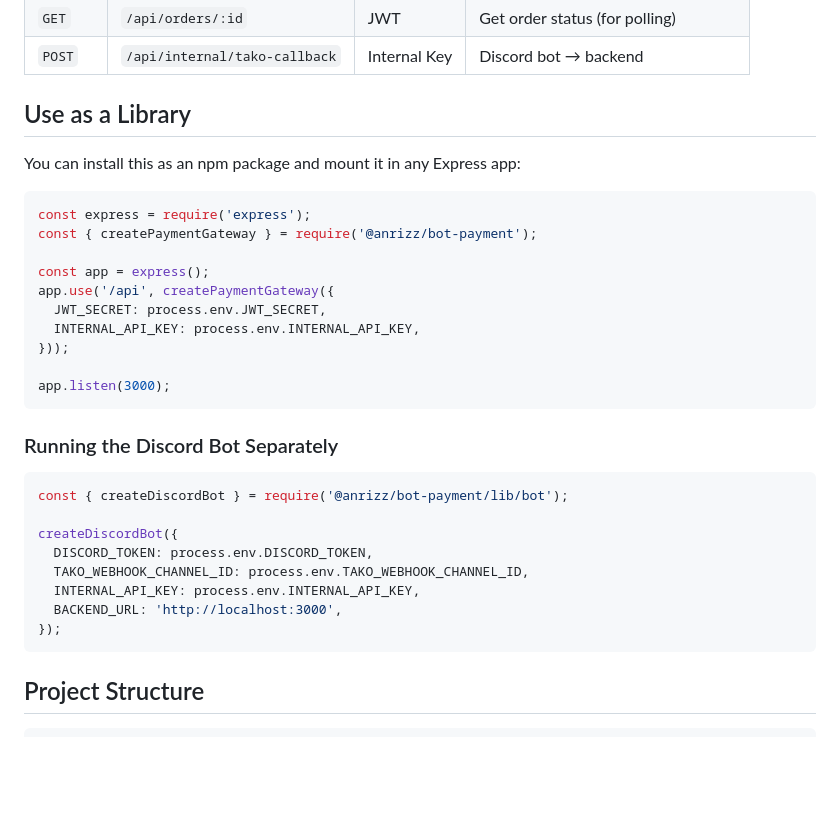
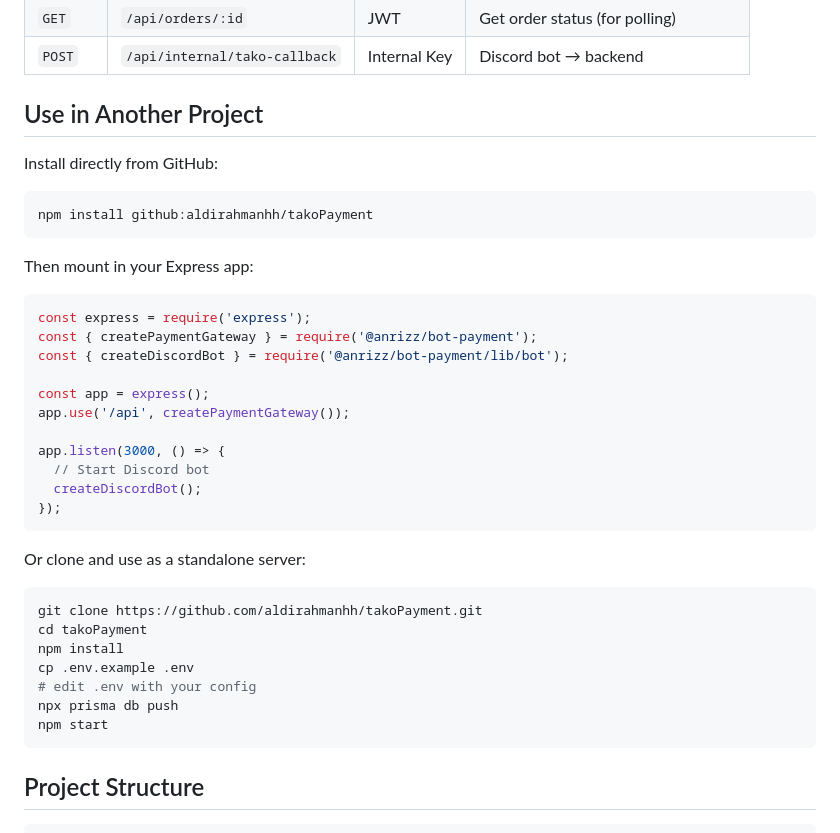
Before and after one commit to aldirahmanhh/takoPayment, a Markdown page: README.md, the part around the change. Drawn GitHub-style; blank space fills up the shorter version.

Commit message:
docs: clean README - GitHub install, no npm references

````diff
--- a/README.md
+++ b/README.md
@@ -133,34 +133,40 @@ npm start
 | `GET` | `/api/orders/:id` | JWT | Get order status (for polling) |
 | `POST` | `/api/internal/tako-callback` | Internal Key | Discord bot → backend |
 
-## Use as a Library
+## Use in Another Project
 
-You can install this as an npm package and mount it in any Express app:
+Install directly from GitHub:
+
+```bash
+npm install github:aldirahmanhh/takoPayment
+```
+
+Then mount in your Express app:
 
 ```js
 const express = require('express');
 const { createPaymentGateway } = require('@anrizz/bot-payment');
+const { createDiscordBot } = require('@anrizz/bot-payment/lib/bot');
 
 const app = express();
-app.use('/api', createPaymentGateway({
-  JWT_SECRET: process.env.JWT_SECRET,
-  INTERNAL_API_KEY: process.env.INTERNAL_API_KEY,
-}));
+app.use('/api', createPaymentGateway());
 
-app.listen(3000);
+app.listen(3000, () => {
+  // Start Discord bot
+  createDiscordBot();
+});
 ```
 
-### Running the Discord Bot Separately
+Or clone and use as a standalone server:
 
-```js
-const { createDiscordBot } = require('@anrizz/bot-payment/lib/bot');
-
-createDiscordBot({
-  DISCORD_TOKEN: process.env.DISCORD_TOKEN,
-  TAKO_WEBHOOK_CHANNEL_ID: process.env.TAKO_WEBHOOK_CHANNEL_ID,
-  INTERNAL_API_KEY: process.env.INTERNAL_API_KEY,
-  BACKEND_URL: 'http://localhost:3000',
-});
+```bash
+git clone https://github.com/aldirahmanhh/takoPayment.git
+cd takoPayment
+npm install
+cp .env.example .env
+# edit .env with your config
+npx prisma db push
+npm start
 ```
 
 ## Project Structure
````
